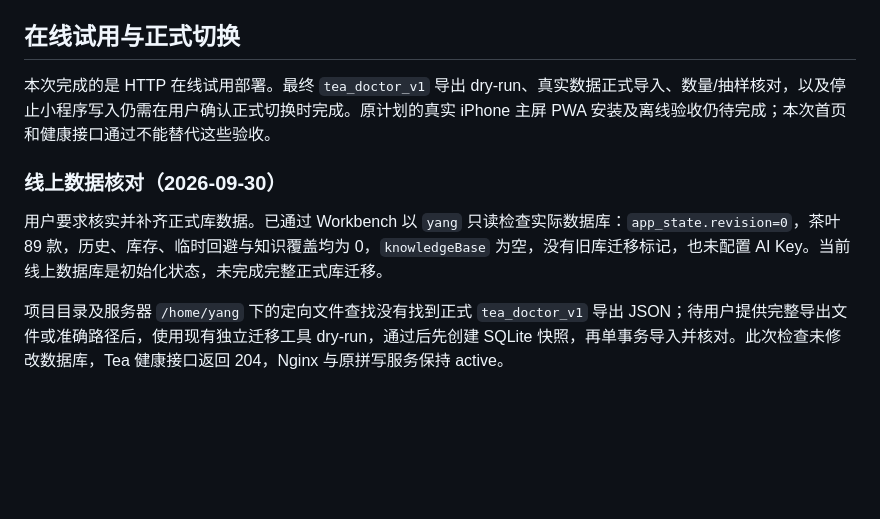
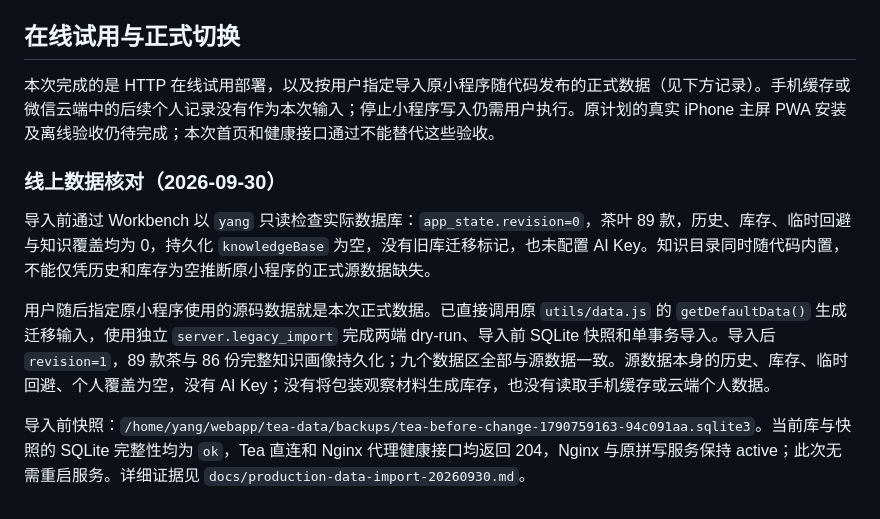
Before and after one commit to ajiutongxue/WhatDrink, a Markdown page: deploy/README.md, the part around the change. Rendered like a GitHub page; blank space fills up the shorter version.

Commit message:
docs(pwa): record production import of mini-program source data

```diff
--- a/deploy/README.md
+++ b/deploy/README.md
@@ -108,10 +108,12 @@ workbench exec -i i-2zecp7npm2h4097lvmng -u yang -c "cd /home/yang/webapp/tea &&
 
 ## 在线试用与正式切换
 
-本次完成的是 HTTP 在线试用部署。最终 `tea_doctor_v1` 导出 dry-run、真实数据正式导入、数量/抽样核对，以及停止小程序写入仍需在用户确认正式切换时完成。原计划的真实 iPhone 主屏 PWA 安装及离线验收仍待完成；本次首页和健康接口通过不能替代这些验收。
+本次完成的是 HTTP 在线试用部署，以及按用户指定导入原小程序随代码发布的正式数据（见下方记录）。手机缓存或微信云端中的后续个人记录没有作为本次输入；停止小程序写入仍需用户执行。原计划的真实 iPhone 主屏 PWA 安装及离线验收仍待完成；本次首页和健康接口通过不能替代这些验收。
 
 ### 线上数据核对（2026-09-30）
 
-用户要求核实并补齐正式库数据。已通过 Workbench 以 `yang` 只读检查实际数据库：`app_state.revision=0`，茶叶 89 款，历史、库存、临时回避与知识覆盖均为 0，`knowledgeBase` 为空，没有旧库迁移标记，也未配置 AI Key。当前线上数据库是初始化状态，未完成完整正式库迁移。
+导入前通过 Workbench 以 `yang` 只读检查实际数据库：`app_state.revision=0`，茶叶 89 款，历史、库存、临时回避与知识覆盖均为 0，持久化 `knowledgeBase` 为空，没有旧库迁移标记，也未配置 AI Key。知识目录同时随代码内置，不能仅凭历史和库存为空推断原小程序的正式源数据缺失。
 
-项目目录及服务器 `/home/yang` 下的定向文件查找没有找到正式 `tea_doctor_v1` 导出 JSON；待用户提供完整导出文件或准确路径后，使用现有独立迁移工具 dry-run，通过后先创建 SQLite 快照，再单事务导入并核对。此次检查未修改数据库，Tea 健康接口返回 204，Nginx 与原拼写服务保持 active。
+用户随后指定原小程序使用的源码数据就是本次正式数据。已直接调用原 `utils/data.js` 的 `getDefaultData()` 生成迁移输入，使用独立 `server.legacy_import` 完成两端 dry-run、导入前 SQLite 快照和单事务导入。导入后 `revision=1`，89 款茶与 86 份完整知识画像持久化；九个数据区全部与源数据一致。源数据本身的历史、库存、临时回避、个人覆盖为空，没有 AI Key；没有将包装观察材料生成库存，也没有读取手机缓存或云端个人数据。
+
+导入前快照：`/home/yang/webapp/tea-data/backups/tea-before-change-1790759163-94c091aa.sqlite3`。当前库与快照的 SQLite 完整性均为 `ok`，Tea 直连和 Nginx 代理健康接口均返回 204，Nginx 与原拼写服务保持 active；此次无需重启服务。详细证据见 `docs/production-data-import-20260930.md`。
```
Also changed, not shown: docs/production-data-import-20260930.md (added, +39 -0 lines), docs/pwa-implementation-plan.md (+3 -1 lines).
